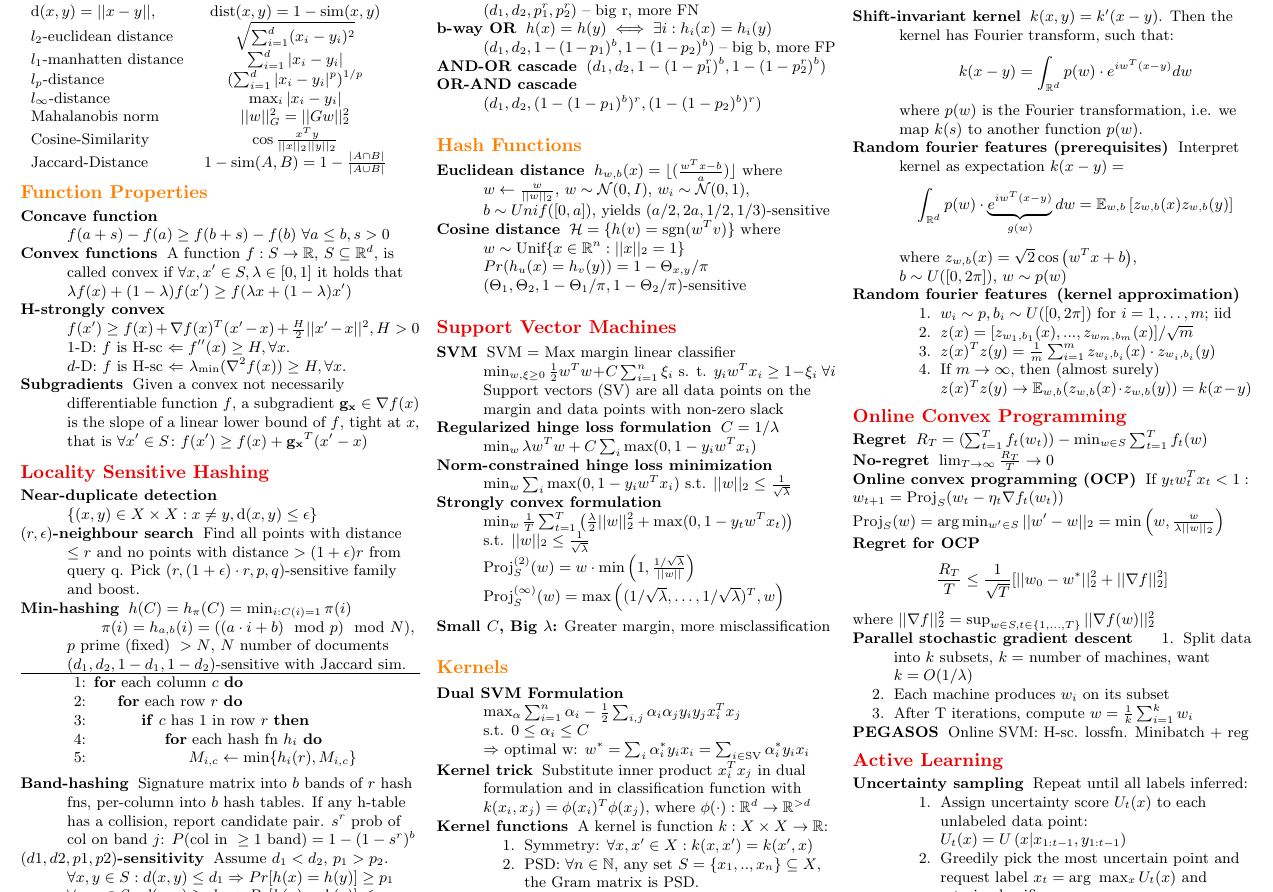
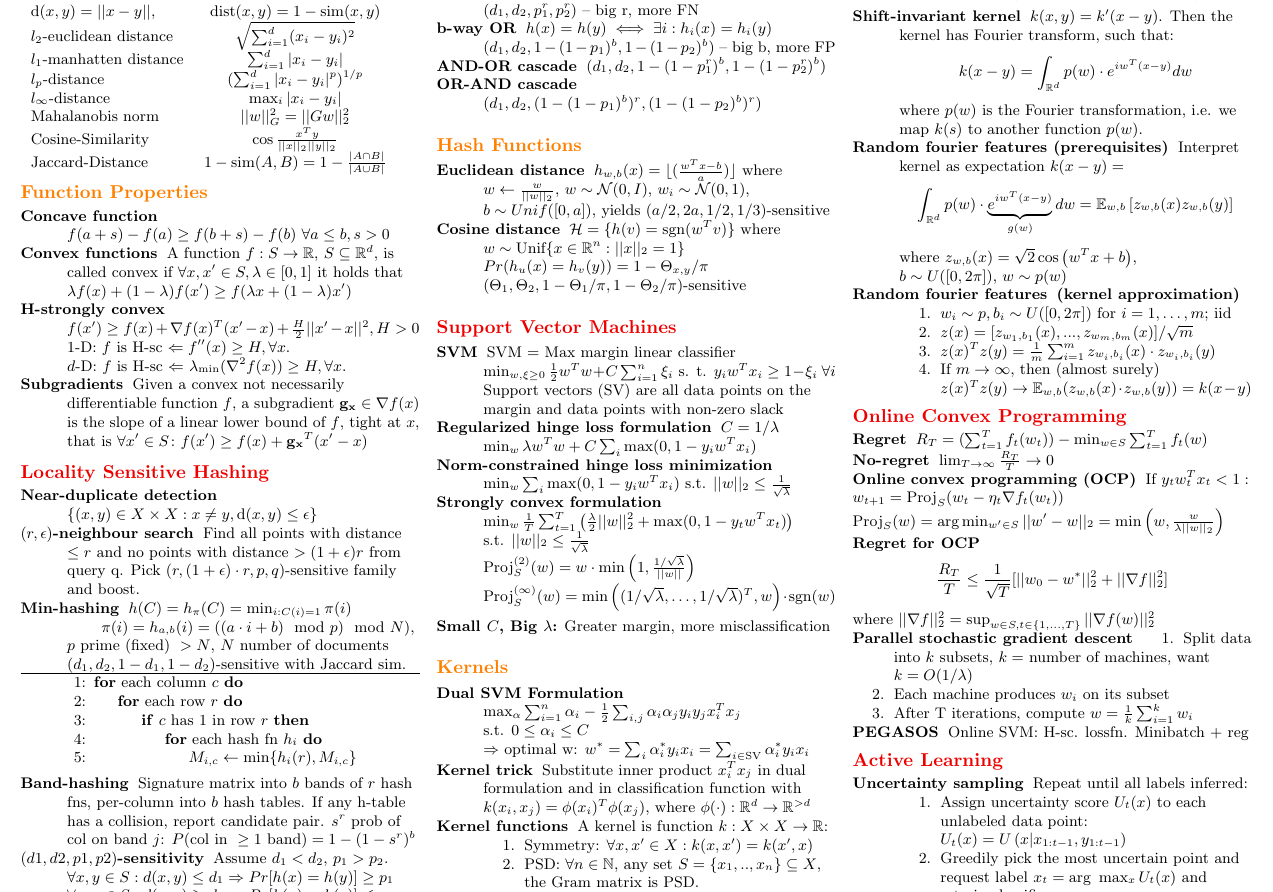
Before and after one commit to oskopek/dm, a LaTeX document (cheatsheet/cheatsheet.tex): part of page 1 of 2, cut so that both start at the same text. Compiled offline with pdfLaTeX.

Commit message:
Fixed error in infty projection

```diff
--- a/cheatsheet/cheatsheet.tex
+++ b/cheatsheet/cheatsheet.tex
@@ -177,7 +177,7 @@ where $w \leftarrow \frac{w}{||w||_2}$, $w \sim \mathcal{N}(0,I)$, $w_i \sim \ma
         \item[Strongly convex formulation]
             $ \min_w \frac{1}{T} \sum_{t=1}^{T} \left ( \frac{\lambda}{2} ||w||_2^2 + \max(0,1-y_t w^T x_t) \right )$\\ s.t. $ ||w||_2 \leq \frac{1}{\sqrt{\lambda}}$\\
             $\text{Proj}_S^{(2)}(w) = w \cdot \min\left(1, \frac{1/\sqrt{\lambda}}{||w||}\right)$\\
-            $\text{Proj}_S^{(\infty)}(w) = \max\left((1/\sqrt{\lambda}, \ldots, 1/\sqrt{\lambda})^T, w\right)$
+            $\text{Proj}_S^{(\infty)}(w) = \min\left((1/\sqrt{\lambda}, \ldots, 1/\sqrt{\lambda})^T, w\right) \cdot \text{sgn}(w)$
     \end{description}
     \textbf{Small $C$, Big $\lambda$:} Greater margin, more misclassification
 
```
Also changed, not shown: cheatsheet/cheatsheet.pdf.
